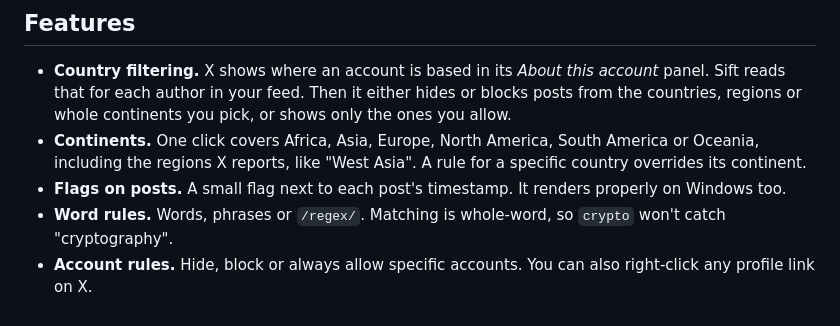
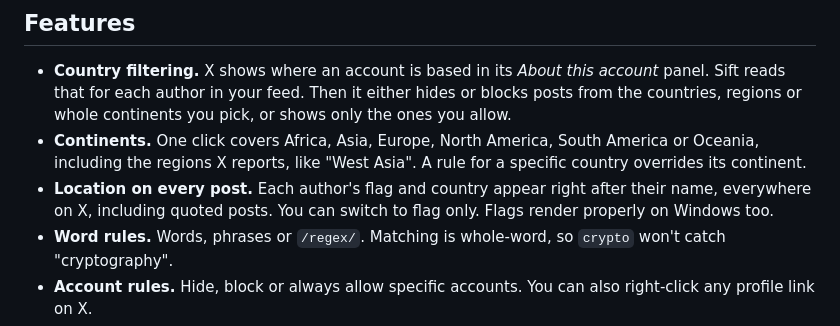
Before and after one commit to RamenNuudlss/Sift, a Markdown page: README.md, the part around the change. GitHub-like rendering.

```diff
--- a/README.md
+++ b/README.md
@@ -14,7 +14,7 @@
 
 - **Country filtering.** X shows where an account is based in its *About this account* panel. Sift reads that for each author in your feed. Then it either hides or blocks posts from the countries, regions or whole continents you pick, or shows only the ones you allow.
 - **Continents.** One click covers Africa, Asia, Europe, North America, South America or Oceania, including the regions X reports, like "West Asia". A rule for a specific country overrides its continent.
-- **Flags on posts.** A small flag next to each post's timestamp. It renders properly on Windows too.
+- **Location on every post.** Each author's flag and country appear right after their name, everywhere on X, including quoted posts. You can switch to flag only. Flags render properly on Windows too.
 - **Word rules.** Words, phrases or `/regex/`. Matching is whole-word, so `crypto` won't catch "cryptography".
 - **Account rules.** Hide, block or always allow specific accounts. You can also right-click any profile link on X.
 - **Hide or block.** Any rule can just hide posts, or block the author on X for you. Auto-block is off until you turn it on.
```
Also changed, not shown: store/LISTING.md (+1 -1 lines), store/screenshot-2-search.png, store/screenshot-4-options.png, 6 other files.
